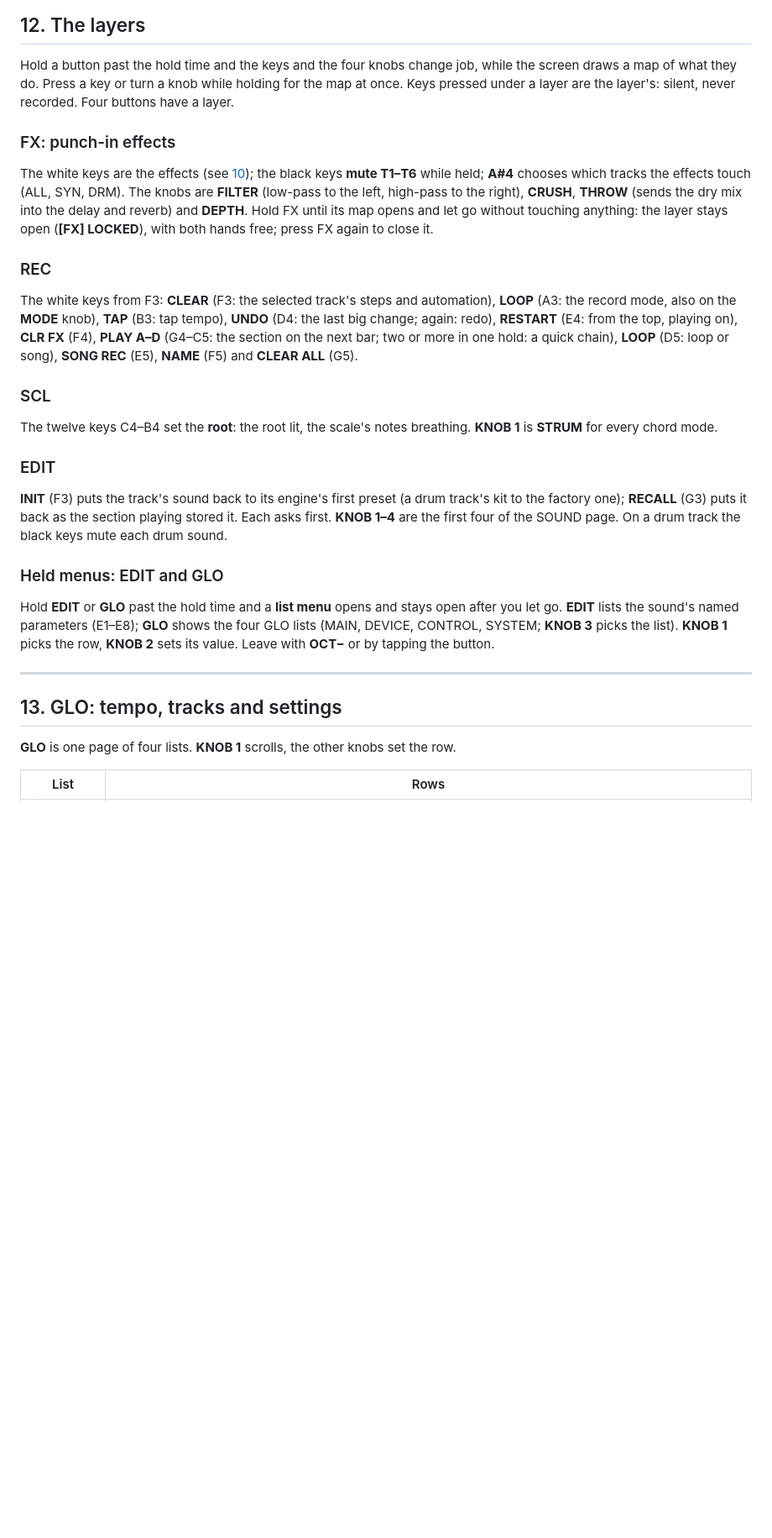
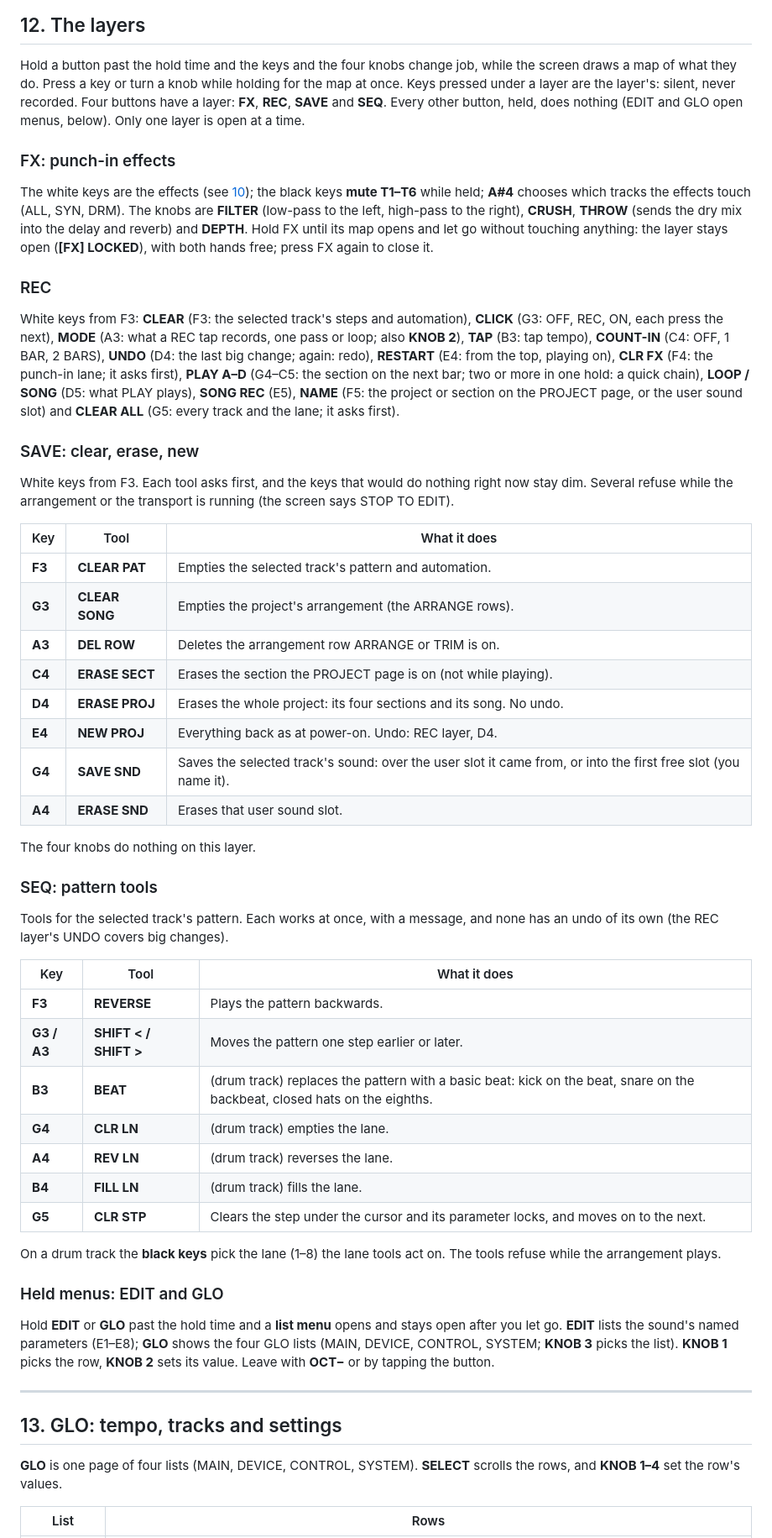
Before and after one commit to Mello-D/yehnah, a Markdown page: docs/MANUAL.md, the part around one of its changes. Shown at 84% size. Drawn GitHub-style; blank space fills up the shorter version.

```diff
--- a/docs/MANUAL.md
+++ b/docs/MANUAL.md
@@ -422,7 +438,8 @@ eight values (E1–E8), CLIP, PUNCH and the delay and reverb settings.
 
 Hold a button past the hold time and the keys and the four knobs change job, while the screen draws a map of what they
 do. Press a key or turn a knob while holding for the map at once. Keys pressed under a layer are the layer's: silent,
-never recorded. Four buttons have a layer.
+never recorded. Four buttons have a layer: **FX**, **REC**, **SAVE** and **SEQ**. Every other button, held, does
+nothing (EDIT and GLO open menus, below). Only one layer is open at a time.
 
 ### FX: punch-in effects
 
@@ -433,21 +450,48 @@ without touching anything: the layer stays open (**[FX] LOCKED**), with both han
 
 ### REC
 
-The white keys from F3: **CLEAR** (F3: the selected track's steps and automation), **LOOP** (A3: the record mode, also
-on the **MODE** knob), **TAP** (B3: tap tempo), **UNDO** (D4: the last big change; again: redo), **RESTART** (E4: from the
-top, playing on), **CLR FX** (F4), **PLAY A–D** (G4–C5: the section on the next bar; two or more in one hold: a quick
-chain), **LOOP** (D5: loop or song), **SONG REC** (E5), **NAME** (F5) and **CLEAR ALL** (G5).
+White keys from F3: **CLEAR** (F3: the selected track's steps and automation), **CLICK** (G3: OFF, REC, ON, each press
+the next), **MODE** (A3: what a REC tap records, one pass or loop; also **KNOB 2**), **TAP** (B3: tap tempo),
+**COUNT-IN** (C4: OFF, 1 BAR, 2 BARS), **UNDO** (D4: the last big change; again: redo), **RESTART** (E4: from the top,
+playing on), **CLR FX** (F4: the punch-in lane; it asks first), **PLAY A–D** (G4–C5: the section on the next bar; two
+or more in one hold: a quick chain), **LOOP / SONG** (D5: what PLAY plays), **SONG REC** (E5), **NAME** (F5: the
+project or section on the PROJECT page, or the user sound slot) and **CLEAR ALL** (G5: every track and the lane; it asks
+first).
 
-### SCL
+### SAVE: clear, erase, new
 
-The twelve keys C4–B4 set the **root**: the root lit, the scale's notes breathing. **KNOB 1** is **STRUM** for every chord
-mode.
+White keys from F3. Each tool asks first, and the keys that would do nothing right now stay dim. Several refuse while
+the arrangement or the transport is running (the screen says STOP TO EDIT).
 
-### EDIT
+| Key | Tool | What it does |
+| --- | --- | --- |
+| **F3** | **CLEAR PAT** | Empties the selected track's pattern and automation. |
+| **G3** | **CLEAR SONG** | Empties the project's arrangement (the ARRANGE rows). |
+| **A3** | **DEL ROW** | Deletes the arrangement row ARRANGE or TRIM is on. |
+| **C4** | **ERASE SECT** | Erases the section the PROJECT page is on (not while playing). |
+| **D4** | **ERASE PROJ** | Erases the whole project: its four sections and its song. No undo. |
+| **E4** | **NEW PROJ** | Everything back as at power-on. Undo: REC layer, D4. |
+| **G4** | **SAVE SND** | Saves the selected track's sound: over the user slot it came from, or into the first free slot (you name it). |
+| **A4** | **ERASE SND** | Erases that user sound slot. |
 
-**INIT** (F3) puts the track's sound back to its engine's first preset (a drum track's kit to the factory one); **RECALL**
-(G3) puts it back as the section playing stored it. Each asks first. **KNOB 1–4** are the first four of the SOUND page.
-On a drum track the black keys mute each drum sound.
+The four knobs do nothing on this layer.
+
+### SEQ: pattern tools
+
+Tools for the selected track's pattern. Each works at once, with a message, and none has an undo of its own (the REC
+layer's UNDO covers big changes).
+
+| Key | Tool | What it does |
+| --- | --- | --- |
+| **F3** | **REVERSE** | Plays the pattern backwards. |
+| **G3 / A3** | **SHIFT <  /  SHIFT >** | Moves the pattern one step earlier or later. |
+| **B3** | **BEAT** | (drum track) replaces the pattern with a basic beat: kick on the beat, snare on the backbeat, closed hats on the eighths. |
+| **G4** | **CLR LN** | (drum track) empties the lane. |
+| **A4** | **REV LN** | (drum track) reverses the lane. |
+| **B4** | **FILL LN** | (drum track) fills the lane. |
+| **G5** | **CLR STP** | Clears the step under the cursor and its parameter locks, and moves on to the next. |
+
+On a drum track the **black keys** pick the lane (1–8) the lane tools act on. The tools refuse while the arrangement plays.
 
 ### Held menus: EDIT and GLO
 
@@ -459,7 +503,7 @@ list). **KNOB 1** picks the row, **KNOB 2** sets its value. Leave with **OCT−*
 
 ## 13. GLO: tempo, tracks and settings
 
-**GLO** is one page of four lists. **KNOB 1** scrolls, the other knobs set the row.
+**GLO** is one page of four lists (MAIN, DEVICE, CONTROL, SYSTEM). **SELECT** scrolls the rows, and **KNOB 1–4** set the row's values.
 
 | List | Rows |
 | --- | --- |
```
Also changed, not shown: other parts of docs/MANUAL.md (+26 -10 lines), README.md (+18 -9 lines), docs/img/edit.png (deleted), docs/img/save_layer.png (added), docs/img/scl.png (deleted), docs/img/seq_layer.png (added), docs/img/trim.png (added), 1 other file.
